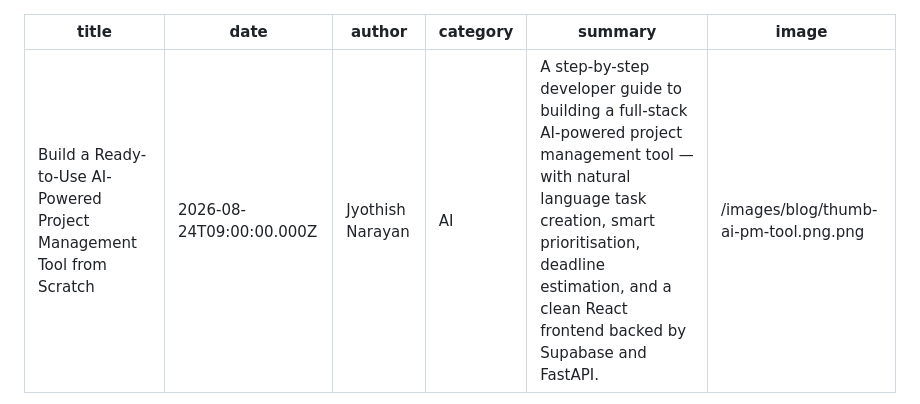
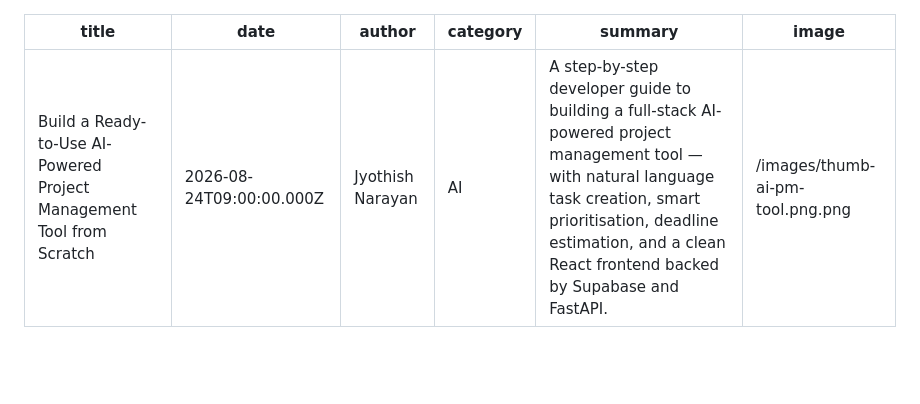
Before and after one commit to jyothishnarayan/nexamindlabs-website, a Markdown page: posts/2026-08-24-ai-powered-pm-tool.md, the part around the change. Drawn GitHub-style; blank space fills up the shorter version.

Commit message:
Fix image path in AI-powered PM tool post
Updated the image path for the AI-powered PM tool blog post.

```diff
--- a/posts/2026-08-24-ai-powered-pm-tool.md
+++ b/posts/2026-08-24-ai-powered-pm-tool.md
@@ -4,7 +4,7 @@ date: 2026-08-24T09:00:00.000Z
 author: Jyothish Narayan
 category: AI
 summary: A step-by-step developer guide to building a full-stack AI-powered project management tool — with natural language task creation, smart prioritisation, deadline estimation, and a clean React frontend backed by Supabase and FastAPI.
-image: /images/blog/thumb-ai-pm-tool.png.png
+image: /images/thumb-ai-pm-tool.png.png
 ---
 
 Project management tools are everywhere. But most of them treat AI as a marketing badge — a thin layer of autocomplete on top of a glorified spreadsheet. In this post, we're building something different: a PM tool where AI is woven into the core workflow. Tasks get created from plain English. Priorities are scored automatically. Deadlines are estimated from historical patterns. And the whole thing is yours to own, deploy, and extend.
```
